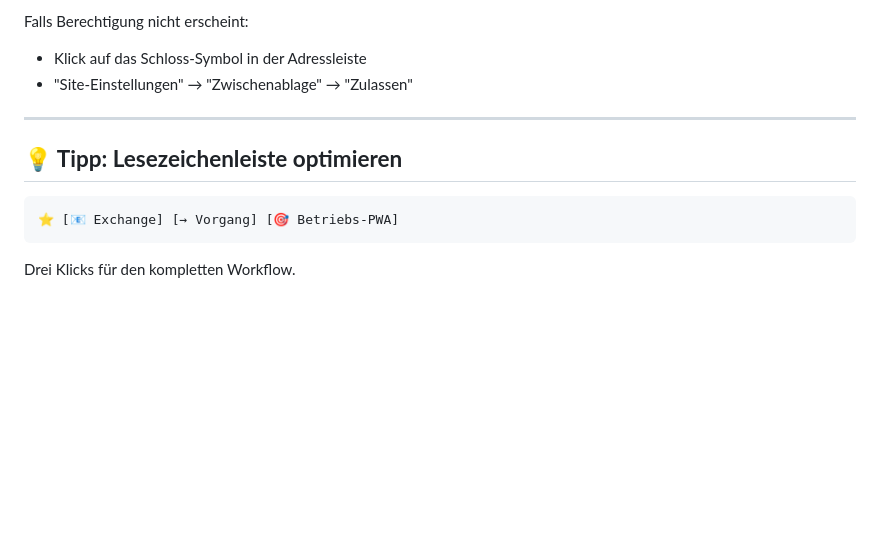
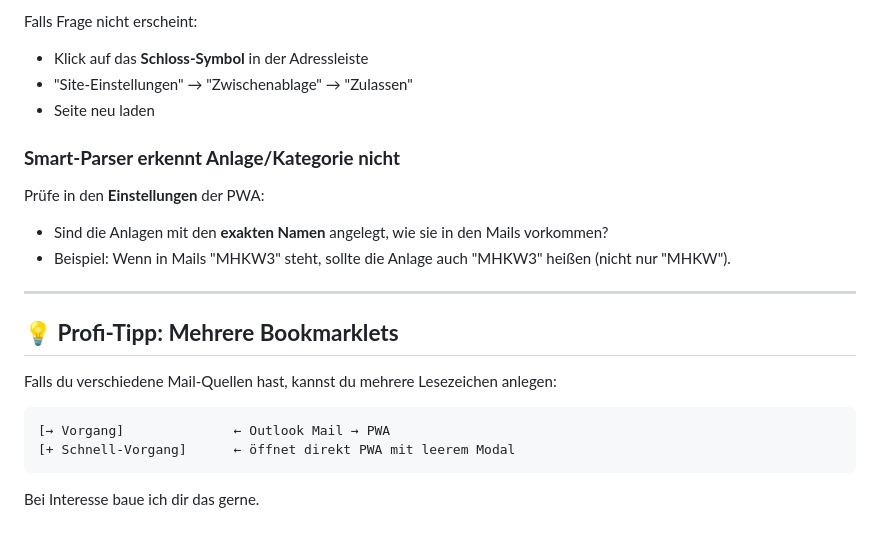
Before and after one commit to gewe77/Kanban, a Markdown page: BOOKMARKLET-SETUP.md, the part around one of its changes. GitHub-like rendering; blank space fills up the shorter version.

````diff
--- a/BOOKMARKLET-SETUP.md
+++ b/BOOKMARKLET-SETUP.md
@@ -174,14 +100,24 @@ Erste Verwendung erfordert Browser-Berechtigung:
 
-Falls Berechtigung nicht erscheint:
-- Klick auf das Schloss-Symbol in der Adressleiste
+Falls Frage nicht erscheint:
+- Klick auf das **Schloss-Symbol** in der Adressleiste
 - "Site-Einstellungen" → "Zwischenablage" → "Zulassen"
+- Seite neu laden
+
+### **Smart-Parser erkennt Anlage/Kategorie nicht**
+
+Prüfe in den **Einstellungen** der PWA:
+- Sind die Anlagen mit den **exakten Namen** angelegt, wie sie in den Mails vorkommen?
+- Beispiel: Wenn in Mails "MHKW3" steht, sollte die Anlage auch "MHKW3" heißen (nicht nur "MHKW").
 
 ---
 
-## **💡 Tipp: Lesezeichenleiste optimieren**
+## **💡 Profi-Tipp: Mehrere Bookmarklets**
+
+Falls du verschiedene Mail-Quellen hast, kannst du mehrere Lesezeichen anlegen:
 
 ```
-⭐ [📧 Exchange] [→ Vorgang] [🎯 Betriebs-PWA]
+[→ Vorgang]              ← Outlook Mail → PWA
+[+ Schnell-Vorgang]      ← öffnet direkt PWA mit leerem Modal
 ```
 
-Drei Klicks für den kompletten Workflow.
+Bei Interesse baue ich dir das gerne.
````
Also changed, not shown: other parts of BOOKMARKLET-SETUP.md (+58 -132 lines).
